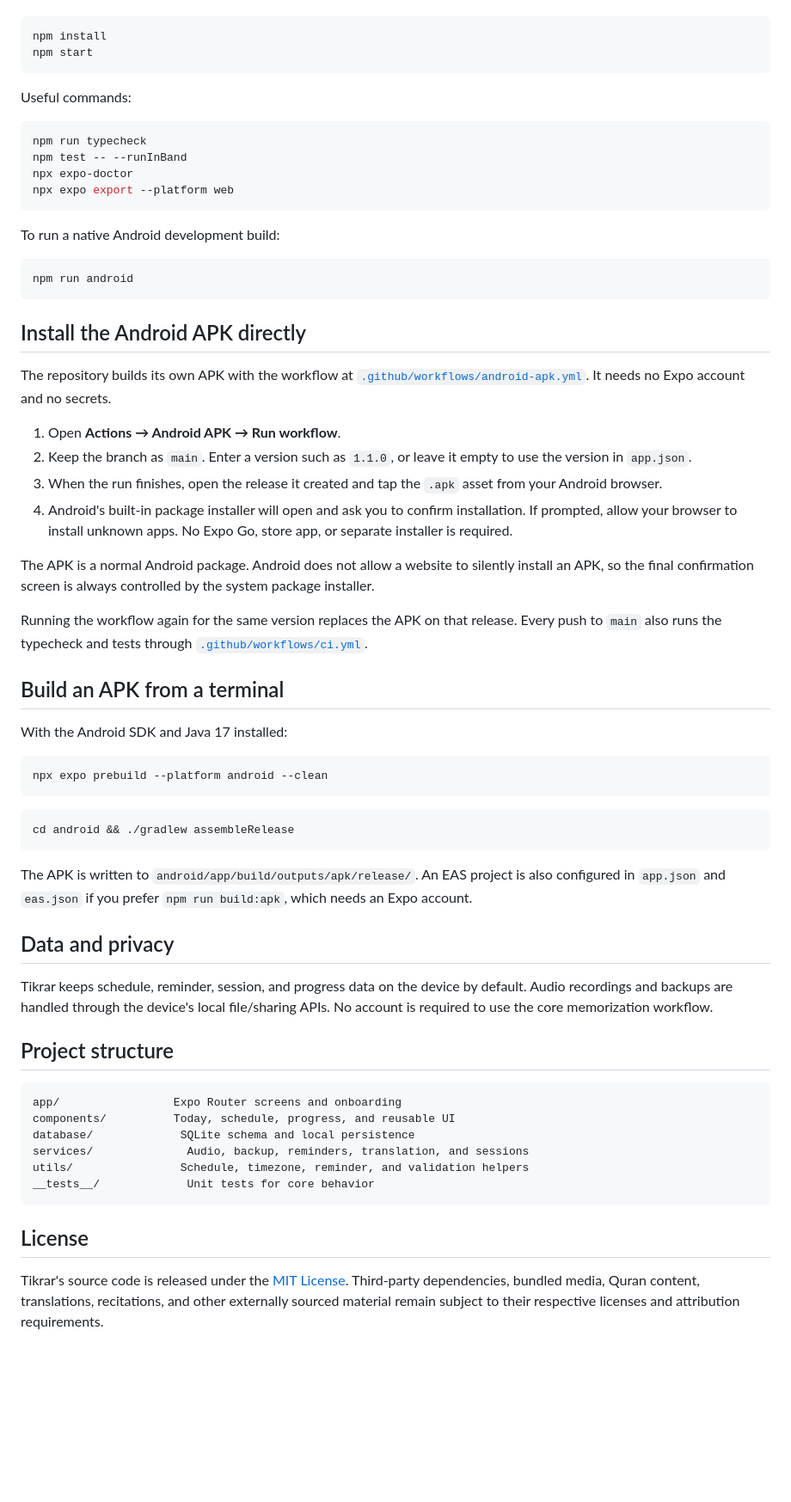
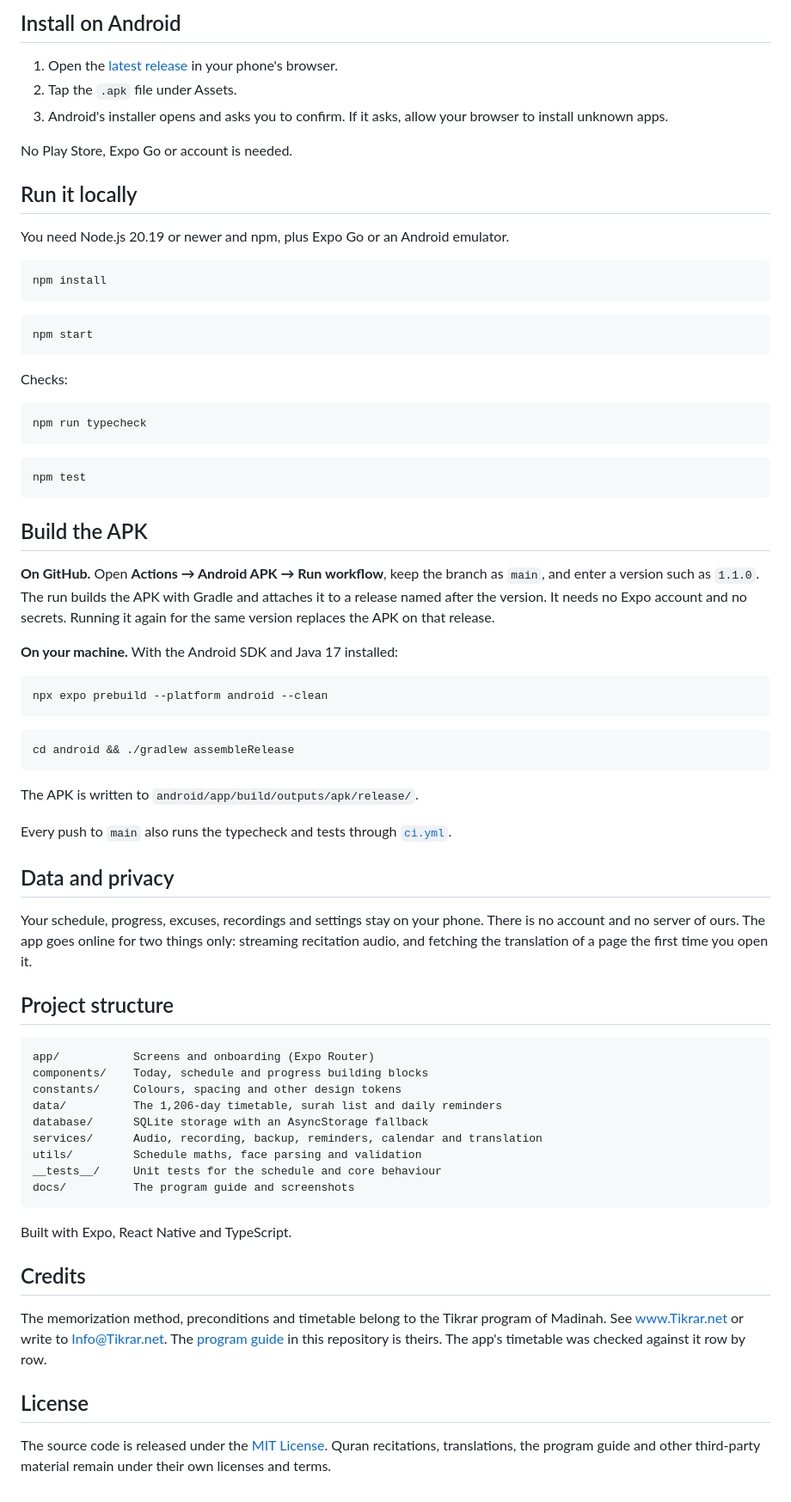
Before and after one commit to scalerflux/tikrar, a Markdown page: README.md, the part around one of its changes. Shown at 86% size. Rendered like a GitHub page; blank space fills up the shorter version.

````diff
--- a/README.md
+++ b/README.md
@@ -23,40 +64,38 @@ Requirements: Node.js 20+, npm, and Expo Go or an Android emulator/device.
+## Install on Android
+
+1. Open the [latest release](https://github.com/scalerflux/tikrar/releases/latest) in your phone's browser.
+2. Tap the `.apk` file under Assets.
+3. Android's installer opens and asks you to confirm. If it asks, allow your browser to install unknown apps.
+
+No Play Store, Expo Go or account is needed.
+
+## Run it locally
+
+You need Node.js 20.19 or newer and npm, plus Expo Go or an Android emulator.
 
 ```bash
 npm install
+```
+
+```bash
 npm start
 ```
 
-Useful commands:
+Checks:
 
 ```bash
 npm run typecheck
-npm test -- --runInBand
-npx expo-doctor
-npx expo export --platform web
 ```
 
-To run a native Android development build:
-
 ```bash
-npm run android
+npm test
 ```
 
-## Install the Android APK directly
+## Build the APK
 
-The repository builds its own APK with the workflow at [`.github/workflows/android-apk.yml`](.github/workflows/android-apk.yml). It needs no Expo account and no secrets.
+**On GitHub.** Open **Actions → Android APK → Run workflow**, keep the branch as `main`, and enter a version such as `1.1.0`. The run builds the APK with Gradle and attaches it to a release named after the version. It needs no Expo account and no secrets. Running it again for the same version replaces the APK on that release.
 
-1. Open **Actions → Android APK → Run workflow**.
-2. Keep the branch as `main`. Enter a version such as `1.1.0`, or leave it empty to use the version in `app.json`.
-3. When the run finishes, open the release it created and tap the `.apk` asset from your Android browser.
-4. Android's built-in package installer will open and ask you to confirm installation. If prompted, allow your browser to install unknown apps. No Expo Go, store app, or separate installer is required.
-
-The APK is a normal Android package. Android does not allow a website to silently install an APK, so the final confirmation screen is always controlled by the system package installer.
-
-Running the workflow again for the same version replaces the APK on that release. Every push to `main` also runs the typecheck and tests through [`.github/workflows/ci.yml`](.github/workflows/ci.yml).
-
-## Build an APK from a terminal
-
-With the Android SDK and Java 17 installed:
+**On your machine.** With the Android SDK and Java 17 installed:
 
 ```bash
 npx expo prebuild --platform android --clean
@@ -66,23 +105,34 @@ npx expo prebuild --platform android --clean
 cd android && ./gradlew assembleRelease
 ```
 
-The APK is written to `android/app/build/outputs/apk/release/`. An EAS project is also configured in `app.json` and `eas.json` if you prefer `npm run build:apk`, which needs an Expo account.
+The APK is written to `android/app/build/outputs/apk/release/`.
+
+Every push to `main` also runs the typecheck and tests through [`ci.yml`](.github/workflows/ci.yml).
 
 ## Data and privacy
 
-Tikrar keeps schedule, reminder, session, and progress data on the device by default. Audio recordings and backups are handled through the device's local file/sharing APIs. No account is required to use the core memorization workflow.
+Your schedule, progress, excuses, recordings and settings stay on your phone. There is no account and no server of ours. The app goes online for two things only: streaming recitation audio, and fetching the translation of a page the first time you open it.
 
 ## Project structure
 
 ```text
-app/                 Expo Router screens and onboarding
-components/          Today, schedule, progress, and reusable UI
-database/             SQLite schema and local persistence
-services/              Audio, backup, reminders, translation, and sessions
-utils/                Schedule, timezone, reminder, and validation helpers
-__tests__/             Unit tests for core behavior
+app/           Screens and onboarding (Expo Router)
+components/    Today, schedule and progress building blocks
+constants/     Colours, spacing and other design tokens
+data/          The 1,206-day timetable, surah list and daily reminders
+database/      SQLite storage with an AsyncStorage fallback
+services/      Audio, recording, backup, reminders, calendar and translation
+utils/         Schedule maths, face parsing and validation
+__tests__/     Unit tests for the schedule and core behaviour
+docs/          The program guide and screenshots
 ```
+
+Built with Expo, React Native and TypeScript.
+
+## Credits
+
+The memorization method, preconditions and timetable belong to the Tikrar program of Madinah. See [www.Tikrar.net](https://www.tikrar.net) or write to Info@Tikrar.net. The [program guide](docs/Tikrar-0.5.pdf) in this repository is theirs. The app's timetable was checked against it row by row.
 
 ## License
 
-Tikrar's source code is released under the [MIT License](LICENSE). Third-party dependencies, bundled media, Quran content, translations, recitations, and other externally sourced material remain subject to their respective licenses and attribution requirements.
+The source code is released under the [MIT License](LICENSE). Quran recitations, translations, the program guide and other third-party material remain under their own licenses and terms.
````
Also changed, not shown: other parts of README.md (+56 -15 lines), docs/screenshots/phases.jpg (added), docs/screenshots/progress.jpg (added), docs/screenshots/schedule.jpg (added), docs/screenshots/today.jpg (added), 5 other files.
